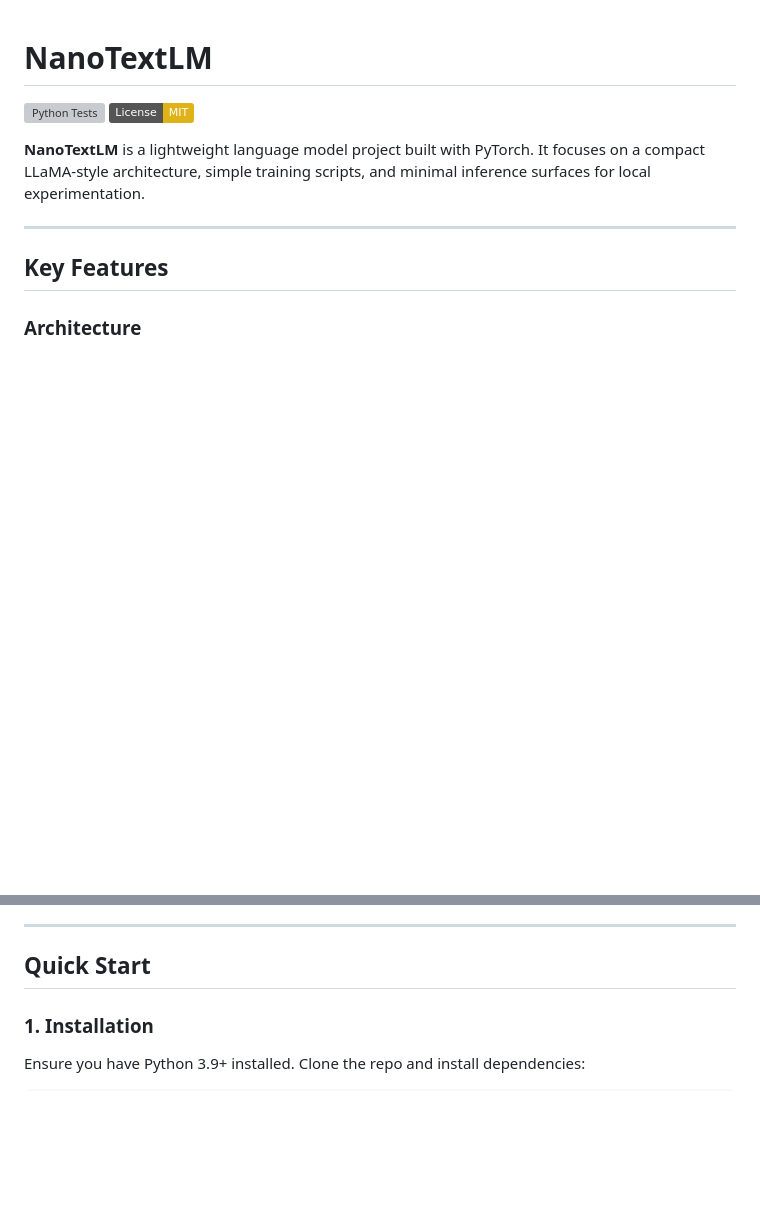
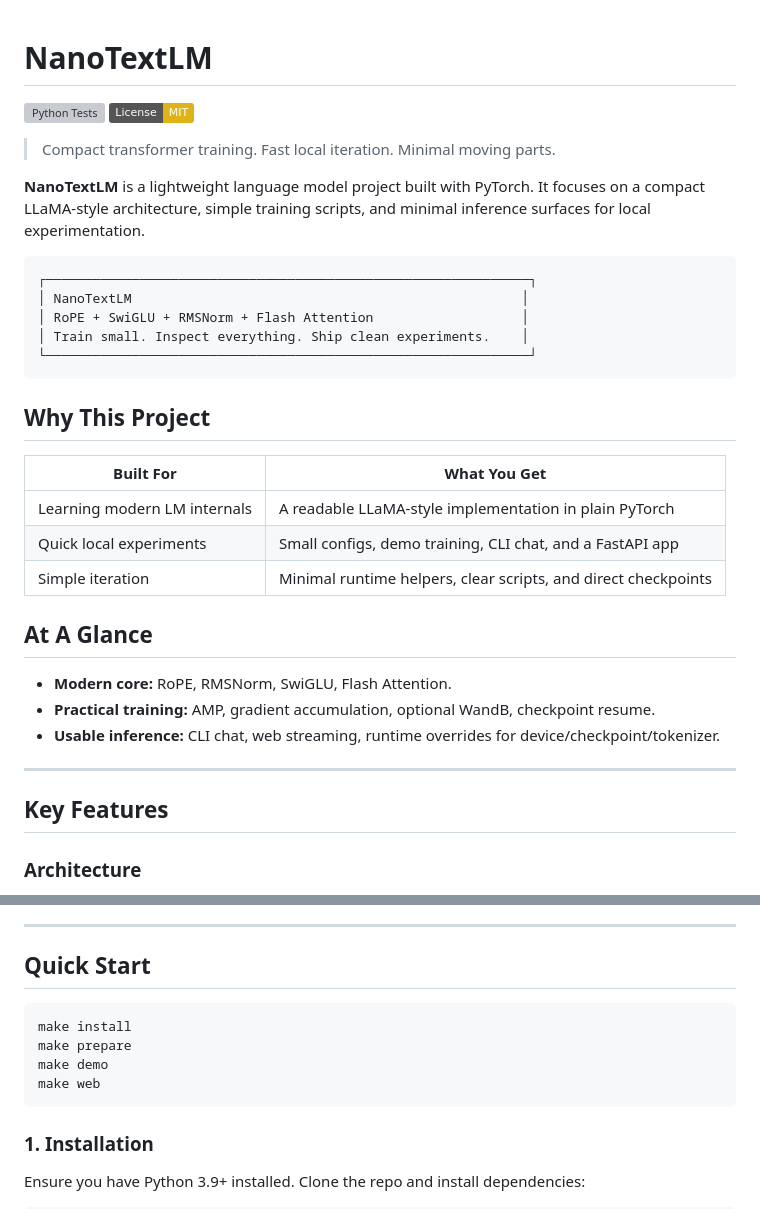
Before and after one commit to udaykiriti/NanoTextLM, a Markdown page: README.md, 2 parts joined by grey strips. Rendered like a GitHub page; badges without logos; blank space fills up the shorter version; grey boxes are pictures that could not be loaded.

Commit message:
Polish README presentation
Signed-off-by: udaykiriti <udaykiriti624@gmail.com>

````diff
--- a/README.md
+++ b/README.md
@@ -3,7 +3,31 @@
 [![Python Tests](https://github.com/udaykiriti/NanoTextLM/actions/workflows/tests.yml/badge.svg)](https://github.com/udaykiriti/NanoTextLM/actions)
 [![License: MIT](https://img.shields.io/badge/License-MIT-yellow.svg)](https://opensource.org/licenses/MIT)
 
+> Compact transformer training. Fast local iteration. Minimal moving parts.
+
 **NanoTextLM** is a lightweight language model project built with PyTorch. It focuses on a compact LLaMA-style architecture, simple training scripts, and minimal inference surfaces for local experimentation.
+
+```text
+┌──────────────────────────────────────────────────────────────┐
+│ NanoTextLM                                                  │
+│ RoPE + SwiGLU + RMSNorm + Flash Attention                   │
+│ Train small. Inspect everything. Ship clean experiments.    │
+└──────────────────────────────────────────────────────────────┘
+```
+
+## Why This Project
+
+| Built For | What You Get |
+|-----------|---------------|
+| Learning modern LM internals | A readable LLaMA-style implementation in plain PyTorch |
+| Quick local experiments | Small configs, demo training, CLI chat, and a FastAPI app |
+| Simple iteration | Minimal runtime helpers, clear scripts, and direct checkpoints |
+
+## At A Glance
+
+- **Modern core:** RoPE, RMSNorm, SwiGLU, Flash Attention.
+- **Practical training:** AMP, gradient accumulation, optional WandB, checkpoint resume.
+- **Usable inference:** CLI chat, web streaming, runtime overrides for device/checkpoint/tokenizer.
 
 ---
 
@@ -27,6 +51,13 @@
 ---
 
 ## Quick Start
+
+```bash
+make install
+make prepare
+make demo
+make web
+```
 
 ### 1. Installation
 Ensure you have Python 3.9+ installed. Clone the repo and install dependencies:
````
Also changed, not shown: other parts of README.md (+4 -4 lines).
